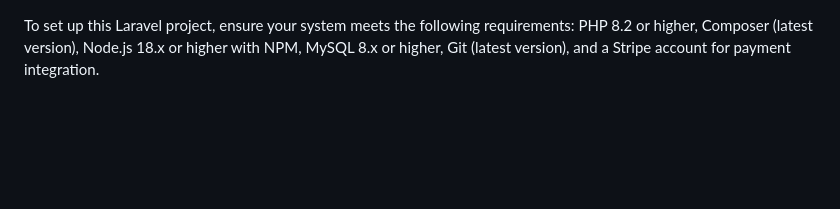
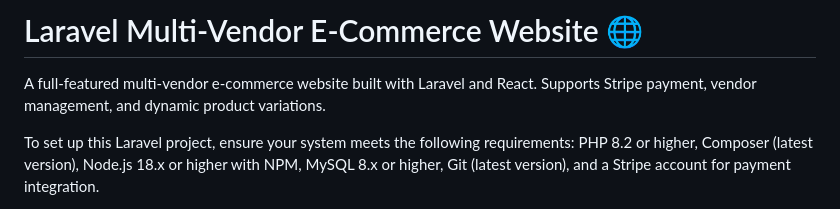
Before and after one commit to sumitchaudhary980/Buyzon, a Markdown page: README.md, the part around the change. GitHub-like rendering; blank space fills up the shorter version.

```diff
--- a/README.md
+++ b/README.md
@@ -1,3 +1,8 @@
+# Laravel Multi-Vendor E-Commerce Website 🌐
+A full-featured multi-vendor e-commerce website built with Laravel and React.
+Supports Stripe payment, vendor management, and dynamic product variations.
+
+
 To set up this Laravel project, ensure your system meets the following requirements: PHP 8.2 or higher, Composer (latest version), Node.js 18.x or higher with NPM, MySQL 8.x or higher, Git (latest version), and a Stripe account for payment integration.
 
 First, clone the repository using git clone <repository-url> and navigate to the project directory with cd <project-folder>. Install PHP dependencies by running composer install and Node.js dependencies using npm install.
```
